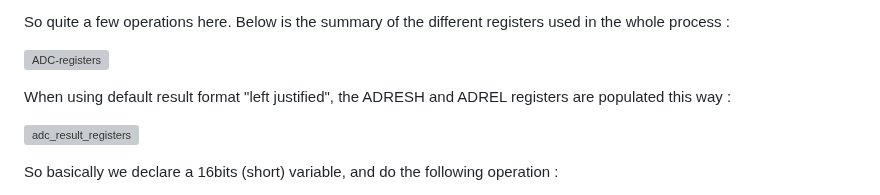
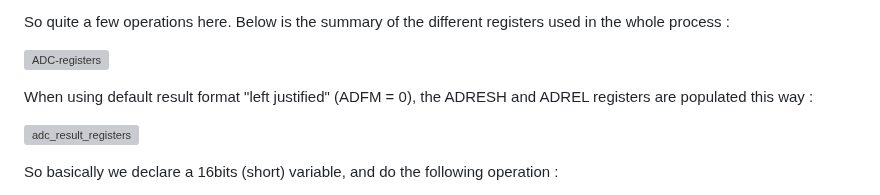
Before and after one commit to dm-cdb/Microchip, a Markdown page: XC8/Noob-adc.X/readme.md, the part around the change. Drawn GitHub-style; grey boxes are pictures that could not be loaded.

Commit message:
Update readme for ADC register explanation
Clarified explanation of ADRESH and ADREL registers in left justified format.

```diff
--- a/XC8/Noob-adc.X/readme.md
+++ b/XC8/Noob-adc.X/readme.md
@@ -61,7 +61,7 @@ So quite a few operations here. Below is the summary of the different registers
 
 ![ADC-registers](https://github.com/user-attachments/assets/7720cfe3-42e3-4e28-8681-51529bcdda52)
 
-When using default result format "left justified", the ADRESH and ADREL registers are populated this way :
+When using default result format "left justified" (ADFM = 0), the ADRESH and ADREL registers are populated this way :
 
 ![adc_result_registers](https://github.com/user-attachments/assets/5e1f53c0-593c-470c-92d9-d3b99a968972)
 
```
